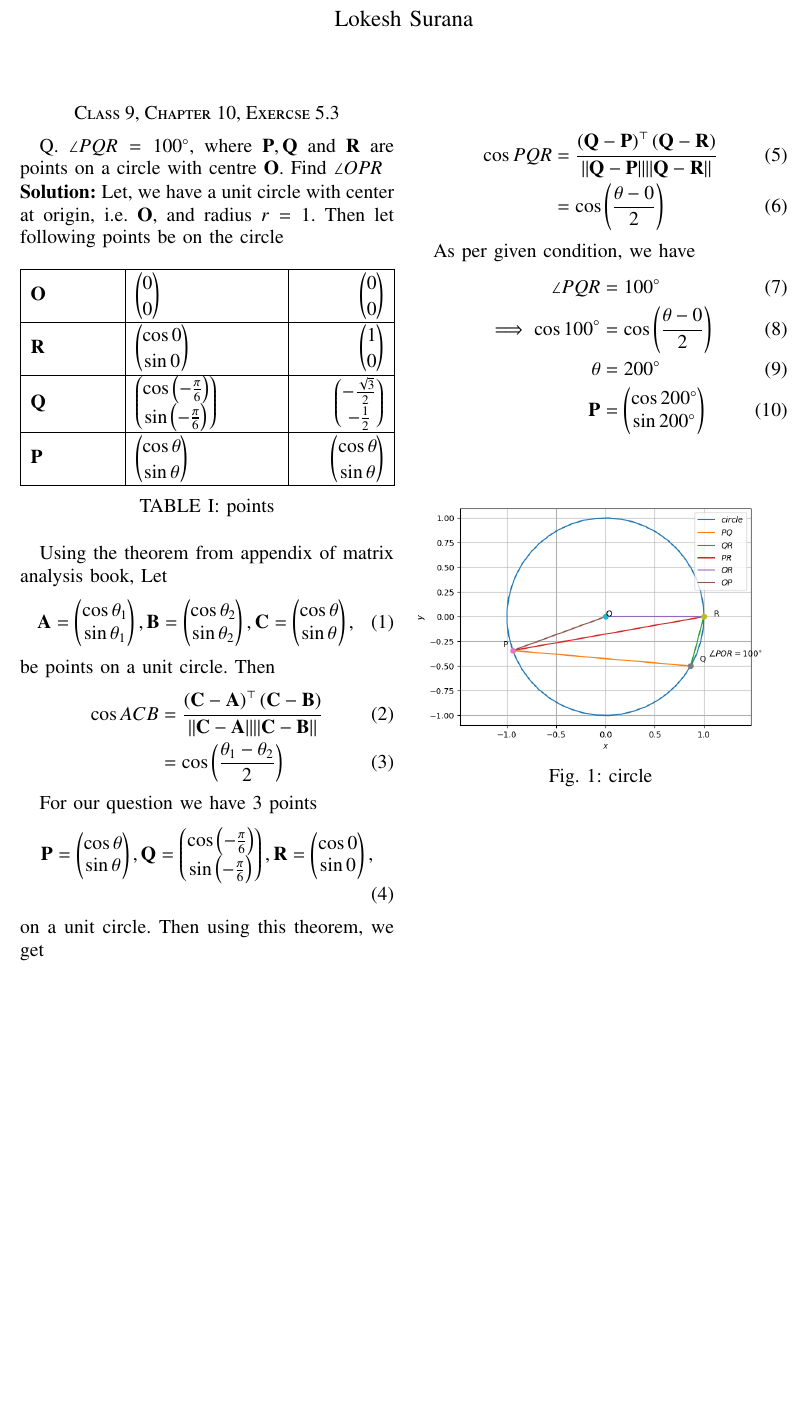
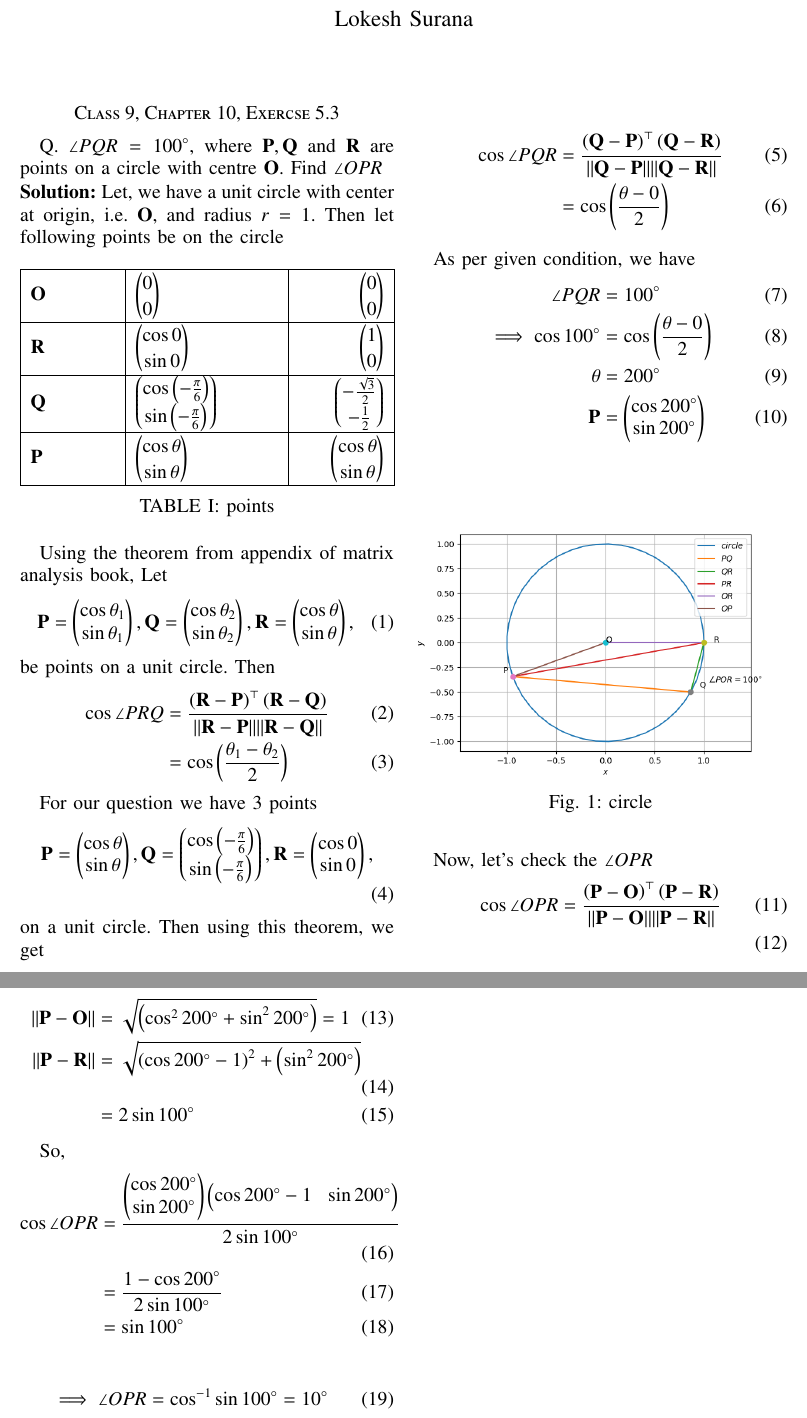
Before and after one commit to Lokesh8203/EE2802---Machine-learning, a LaTeX paper (9.10.5.3/main.tex): part of the page before the commit and two parts of pages 1 and 2 of 2 after it, the two joined at a grey line, cut so that both start at the same text, the shorter picture padded with empty space. Compiled offline with pdfLaTeX.

Commit message:
OPR calculated

```diff
--- a/9.10.5.3/main.tex
+++ b/9.10.5.3/main.tex
@@ -124,13 +124,13 @@ Then let following points be on the circle
 Using the theorem from appendix of matrix analysis book,
 Let
 \begin{align}
-\vec{A} =  \myvec{\cos \theta_1 \\ \sin \theta_1},
-\vec{B} =  \myvec{\cos \theta_2 \\ \sin \theta_2},
-\vec{C} =  \myvec{\cos \theta \\ \sin \theta},
+\vec{P} =  \myvec{\cos \theta_1 \\ \sin \theta_1},
+\vec{Q} =  \myvec{\cos \theta_2 \\ \sin \theta_2},
+\vec{R} =  \myvec{\cos \theta \\ \sin \theta},
 \end{align}
  be points on  a unit circle. Then
 \begin{align}
-  \cos ACB&= \frac{\brak{\vec{C}-\vec{A}}^{\top} \brak{\vec{C}-\vec{B}}}{\norm{\vec{C}-\vec{A}}\norm{\vec{C}-\vec{B}}}
+  \cos\angle{PRQ} &= \frac{\brak{\vec{R}-\vec{P}}^{\top} \brak{\vec{R}-\vec{Q}}}{\norm{\vec{R}-\vec{P}}\norm{\vec{R}-\vec{Q}}}
   \\
   &= \cos \brak{\frac{\theta_1 - \theta_2}{2}}
 \end{align}
@@ -145,7 +145,7 @@ For our question we have 3 points
 on a unit circle. Then using this theorem, we get
 
 \begin{align}
-    \label{eq:1} \cos PQR & = \frac{\brak{\vec{Q}-\vec{P}}^{\top} \brak{\vec{Q}-\vec{R}}}{\norm{\vec{Q}-\vec{P}}\norm{\vec{Q}-\vec{R}}}\\
+    \label{eq:1} \cos\angle{PQR} & = \frac{\brak{\vec{Q}-\vec{P}}^{\top} \brak{\vec{Q}-\vec{R}}}{\norm{\vec{Q}-\vec{P}}\norm{\vec{Q}-\vec{R}}}\\
     & = \cos \brak{\frac{\theta - 0}{2}}
 \end{align}
 
@@ -163,4 +163,26 @@ As per given condition, we have
     \caption{circle}
     \label{fig:circle}
 \end{figure}
+
+Now, let's check the $\angle{OPR}$
+\begin{align}
+    \cos\angle{OPR} = \frac{\brak{\vec{P}-\vec{O}}^{\top} \brak{\vec{P}-\vec{R}}}{\norm{\vec{P}-\vec{O}}\norm{\vec{P}-\vec{R}}}\\
+\end{align}
+
+\begin{align}
+    \norm{\vec{P}-\vec{O}} &= \sqrt{\brak{\cos^2 200\degree + \sin^2 200\degree}} = 1\\
+    \norm{\vec{P}-\vec{R}} &= \sqrt{\brak{\cos200\degree - 1}^2 + \brak{\sin^2 200\degree}}\\
+    &= 2\sin100\degree
+\end{align}
+
+So,
+\begin{align}
+    \cos\angle{OPR} &= \frac{\myvec{\cos200\degree\\\sin200\degree}\myvec{\cos200\degree - 1&\sin200\degree}}{2\sin100\degree}\\
+    &= \frac{1 - \cos200\degree}{2\sin100\degree}\\
+    &= \sin100\degree
+\end{align}
+
+\begin{align}
+    \implies \angle{OPR} &= \cos^{-1} \sin100\degree = 10\degree
+\end{align}
 \end{document}
```
Also changed, not shown: 9.10.5.3/codes/ans.py (+14 -0 lines), 9.10.5.3/figs/circle.png, 9.10.5.3/main.pdf.
